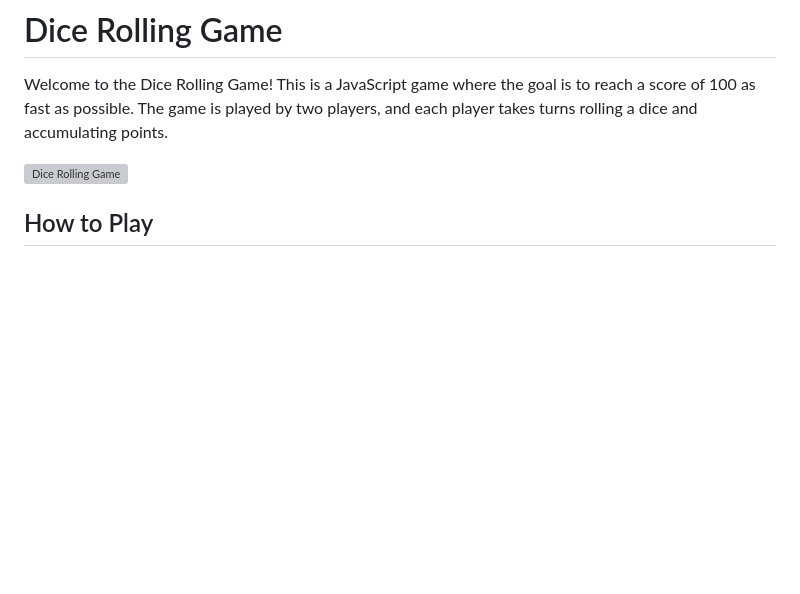
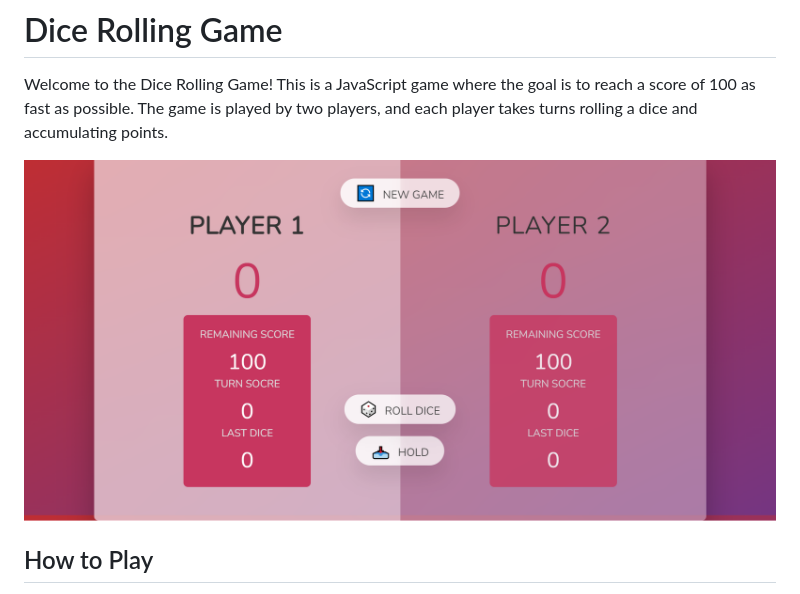
Before and after one commit to mAbdullah821/javascript-projects, a Markdown page: README.md, the part around the change printed below. Rendered like a GitHub page; blank space fills up the shorter version; grey boxes are pictures that could not be loaded.

Commit message:
Fix the remaining images in the README.md file

```diff
--- a/README.md
+++ b/README.md
@@ -90,7 +90,7 @@ I hope you enjoy exploring my website and seeing what I can do with JavaScript a
 
 Welcome to the Dice Rolling Game! This is a JavaScript game where the goal is to reach a score of 100 as fast as possible. The game is played by two players, and each player takes turns rolling a dice and accumulating points.
 
-![ Dice Rolling Game ](https://github.com/mAbdullah821/javascript-projects/tree/master/Images/Dice-Rolling-Game.png)
+![ Dice Rolling Game ](/Images/Dice-Rolling-Game.png)
 
 ## How to Play
 
```
Also changed, not shown: other parts of README.md (+2 -2 lines).
